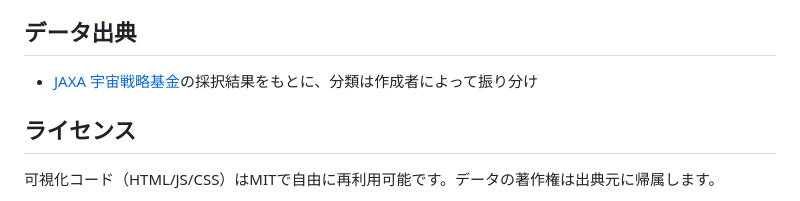
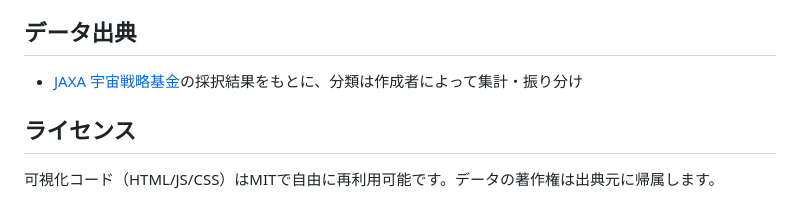
Before and after one commit to t-nakamura-sorabatake/space-fund-dashboard, a Markdown page: README.md, the part around the change. GitHub-like rendering.

```diff
--- a/README.md
+++ b/README.md
@@ -69,7 +69,7 @@ git push -u origin main
 
 ## データ出典
 
-- [JAXA 宇宙戦略基金](https://fund.jaxa.jp/)の採択結果をもとに、分類は作成者によって振り分け
+- [JAXA 宇宙戦略基金](https://fund.jaxa.jp/)の採択結果をもとに、分類は作成者によって集計・振り分け
 
 ## ライセンス
 
```
